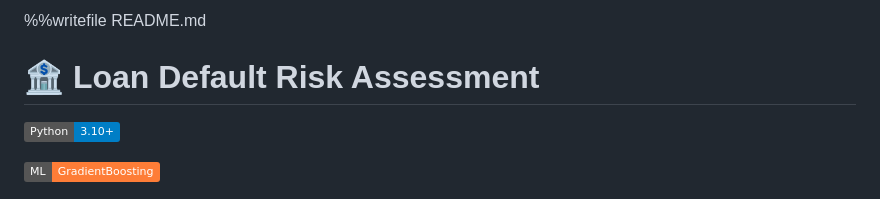
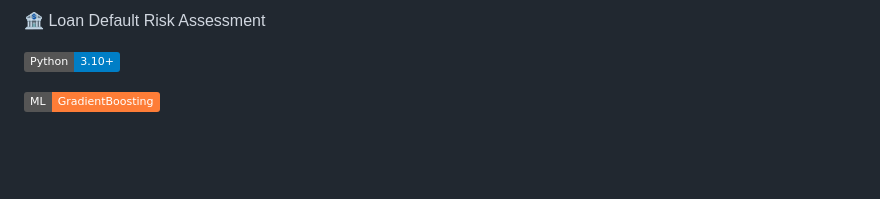
Before and after one commit to jameskoero/loan-risk-assessment, a Markdown page: README.md, the part around the change. Rendered like a GitHub page; badges without logos; blank space fills up the shorter version.

```diff
--- a/README.md
+++ b/README.md
@@ -1,5 +1,5 @@
-%%writefile README.md
-# 🏦 Loan Default Risk Assessment
+
+ 🏦 Loan Default Risk Assessment
 
 
 
```
